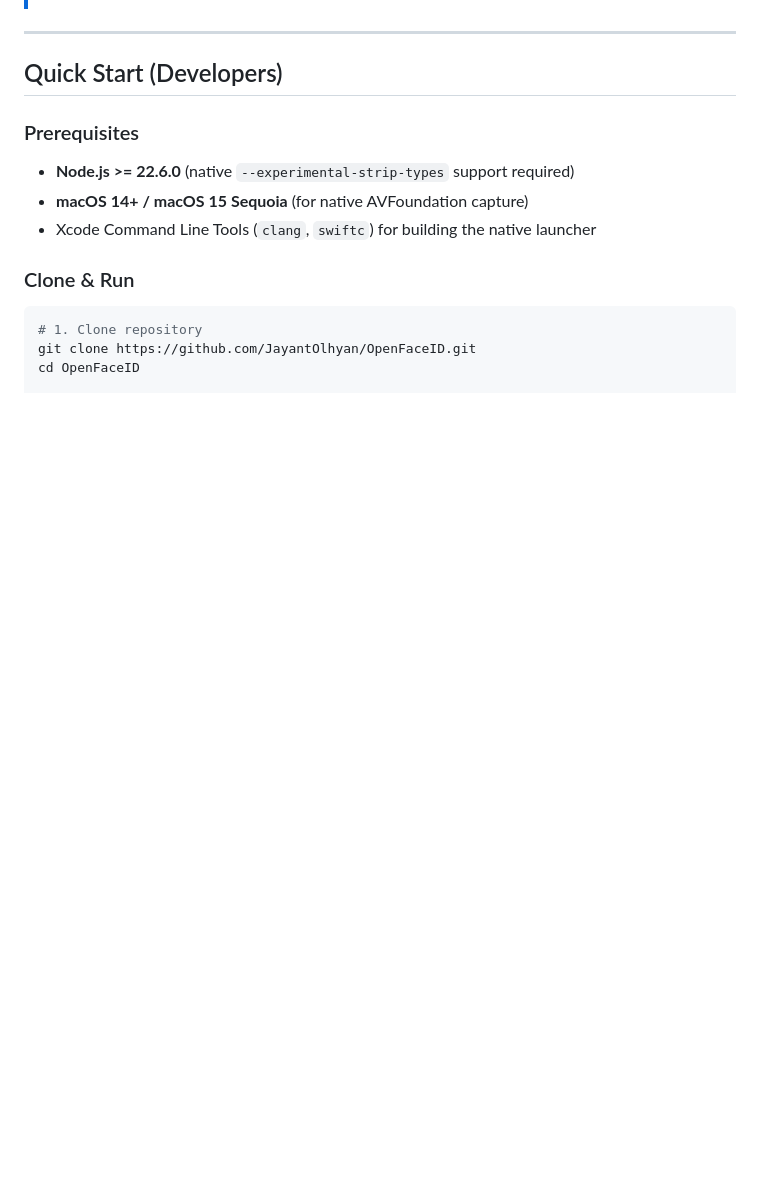
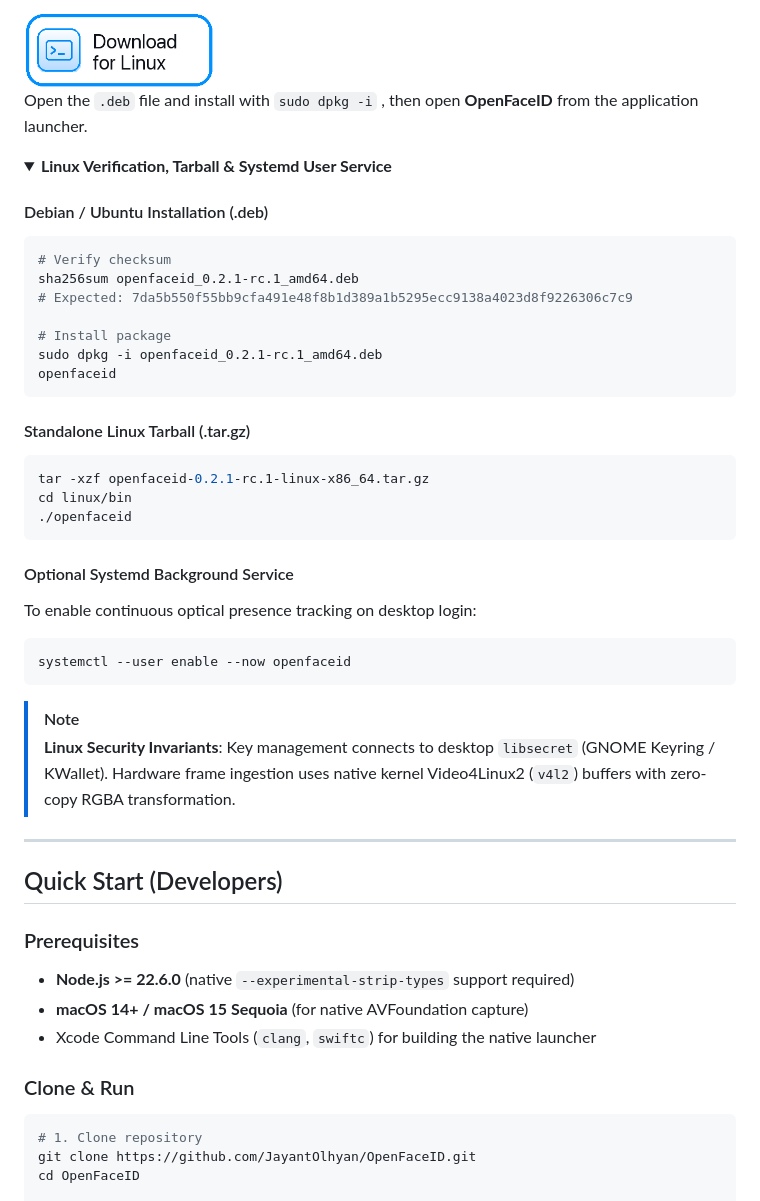
Before and after one commit to JayantOlhyan/OpenFaceID, a Markdown page: README.md, the part around one of its changes. GitHub-like rendering; folded sections open; blank space fills up the shorter version.

````diff
--- a/README.md
+++ b/README.md
@@ -235,0 +289,36 @@ shasum -a 256 OpenFaceID-0.2.1-rc.1-arm64.dmg
+<a href="https://github.com/JayantOlhyan/OpenFaceID/releases/download/v0.2.1-rc.1/openfaceid_0.2.1-rc.1_amd64.deb">
+  <img src="assets/download-for-linux-button.png" width="190" alt="Download for Linux" />
+</a>
+
+Open the `.deb` file and install with `sudo dpkg -i` , then open **OpenFaceID** from the application launcher.
+
+<details>
+<summary><b>Linux Verification, Tarball & Systemd User Service</b></summary>
+
+#### Debian / Ubuntu Installation (.deb)
+```bash
+# Verify checksum
+sha256sum openfaceid_0.2.1-rc.1_amd64.deb
+# Expected: 7da5b550f55bb9cfa491e48f8b1d389a1b5295ecc9138a4023d8f9226306c7c9
+
+# Install package
+sudo dpkg -i openfaceid_0.2.1-rc.1_amd64.deb
+openfaceid
+```
+
+#### Standalone Linux Tarball (.tar.gz)
+```bash
+tar -xzf openfaceid-0.2.1-rc.1-linux-x86_64.tar.gz
+cd linux/bin
+./openfaceid
+```
+
+#### Optional Systemd Background Service
+To enable continuous optical presence tracking on desktop login:
+```bash
+systemctl --user enable --now openfaceid
+```
+
+> [!NOTE]
+> **Linux Security Invariants**: Key management connects to desktop `libsecret` (GNOME Keyring / KWallet). Hardware frame ingestion uses native kernel Video4Linux2 (`v4l2`) buffers with zero-copy RGBA transformation.
+
````
Also changed, not shown: other parts of README.md (+69 -15 lines).
